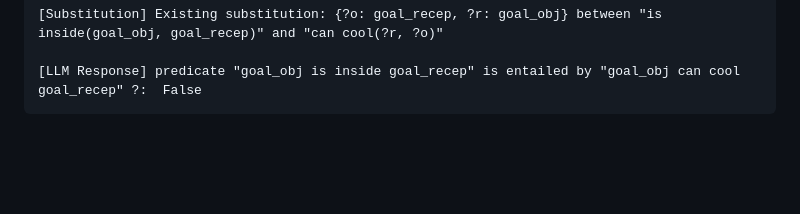
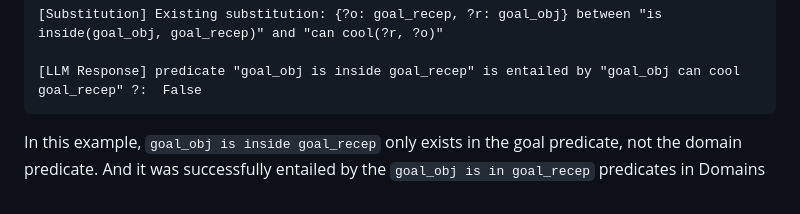
Before and after one commit to joeliang0520/nl_pddl_planner, a Markdown page: README.md, the part around the change. Drawn GitHub-style; blank space fills up the shorter version.

Commit message:
Update README with additional explanation on predicates
Clarify the relationship between predicates in the example.

````diff
--- a/README.md
+++ b/README.md
@@ -182,3 +182,5 @@ Failing to find "is inside" in domain predicates, attempting to entail it to a d
 
 [LLM Response] predicate "goal_obj is inside goal_recep" is entailed by "goal_obj can cool goal_recep" ?:  False
 ```
+
+In this example, `goal_obj is inside goal_recep` only exists in the goal predicate, not the domain predicate. And it was successfully entailed by the `goal_obj is in goal_recep` predicates in Domains
````
